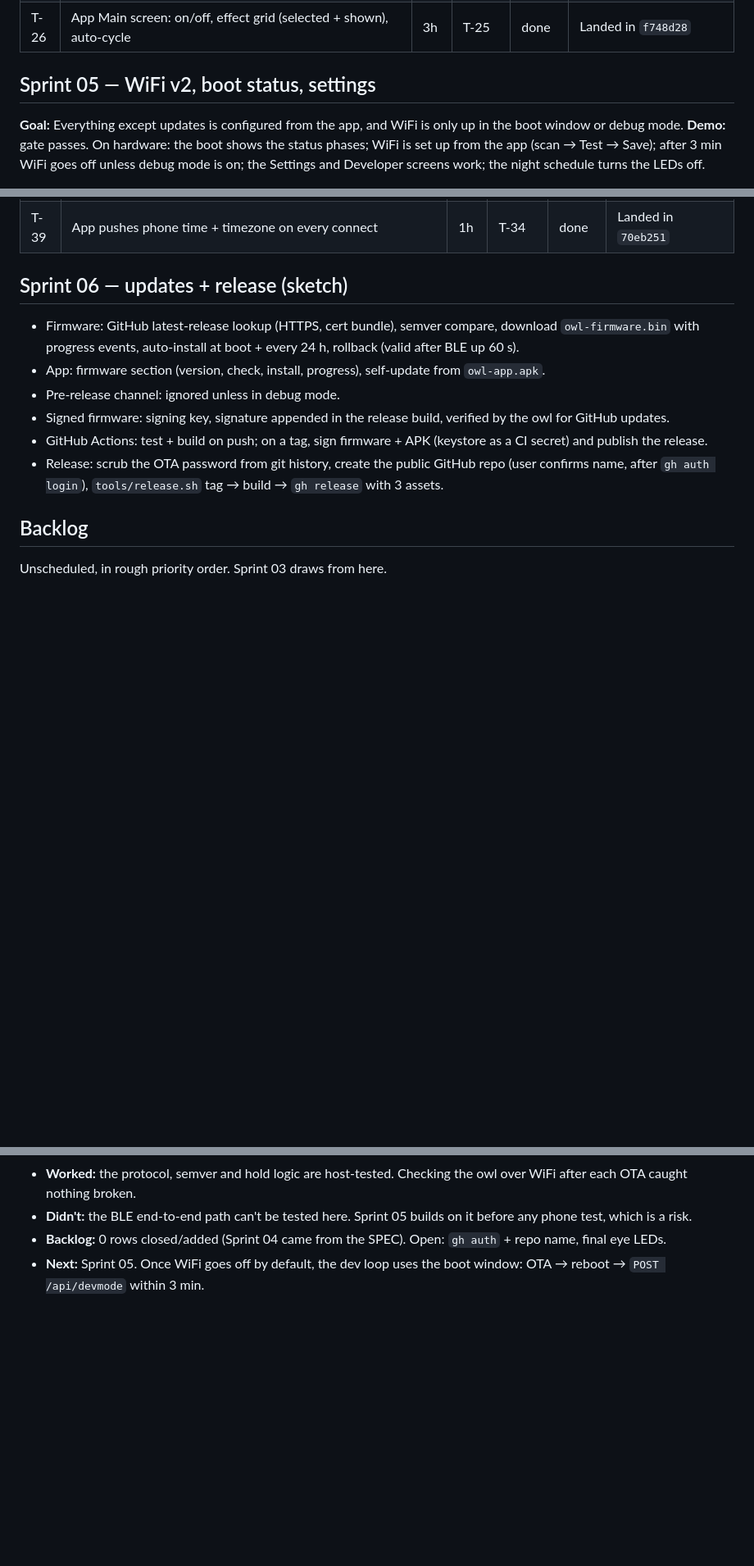
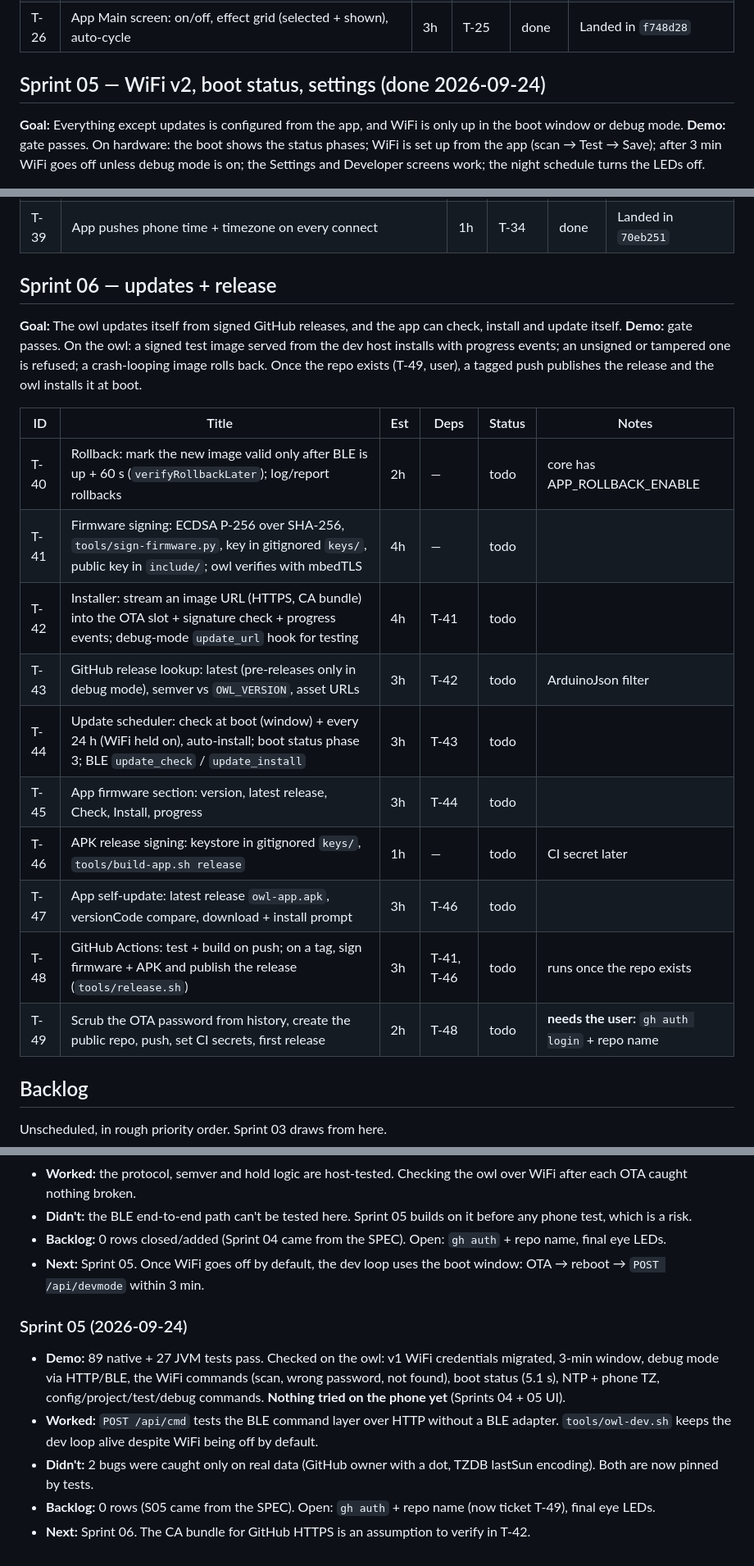
Before and after one commit to the-louie/rgb-owl, a Markdown page: TODO.md, 3 parts joined by grey strips. Shown at 82% size. Rendered like a GitHub page; blank space fills up the shorter version.

Commit message:
Sprint 05 retro; open Sprint 06

```diff
--- a/TODO.md
+++ b/TODO.md
@@ -92,7 +92,7 @@ pairs with the PIN, sees the owl's state, and switches effect/on-off; after an a
 | T-25 | App BLE layer: scan by service UUID, bond (system PIN dialog), GATT client, remember owl + auto-reconnect; protocol codec + JVM tests | 4h | T-22, T-24 | done | Landed in `9ddbbcb` |
 | T-26 | App Main screen: on/off, effect grid (selected + shown), auto-cycle | 3h | T-25 | done | Landed in `f748d28` |
 
-## Sprint 05 — WiFi v2, boot status, settings
+## Sprint 05 — WiFi v2, boot status, settings (done 2026-09-24)
 
 **Goal:** Everything except updates is configured from the app, and WiFi is only up in the boot
 window or debug mode.
@@ -115,16 +115,26 @@ screens work; the night schedule turns the LEDs off.
 | T-38 | App Developer screen (hidden): debug toggle, IP, debug fields, test patterns | 3h | T-30, T-35 | done | Landed in `5b83b97` |
 | T-39 | App pushes phone time + timezone on every connect | 1h | T-34 | done | Landed in `70eb251` |
 
-## Sprint 06 — updates + release (sketch)
+## Sprint 06 — updates + release
 
-- Firmware: GitHub latest-release lookup (HTTPS, cert bundle), semver compare, download
-  `owl-firmware.bin` with progress events, auto-install at boot + every 24 h, rollback (valid after BLE up 60 s).
-- App: firmware section (version, check, install, progress), self-update from `owl-app.apk`.
-- Pre-release channel: ignored unless in debug mode.
-- Signed firmware: signing key, signature appended in the release build, verified by the owl for GitHub updates.
-- GitHub Actions: test + build on push; on a tag, sign firmware + APK (keystore as a CI secret) and publish the release.
-- Release: scrub the OTA password from git history, create the public GitHub repo (user confirms
-  name, after `gh auth login`), `tools/release.sh` tag → build → `gh release` with 3 assets.
+**Goal:** The owl updates itself from signed GitHub releases, and the app can check, install and
+update itself.
+**Demo:** gate passes. On the owl: a signed test image served from the dev host installs with progress
+events; an unsigned or tampered one is refused; a crash-looping image rolls back. Once the repo exists
+(T-49, user), a tagged push publishes the release and the owl installs it at boot.
+
+| ID | Title | Est | Deps | Status | Notes |
+|---|---|---|---|---|---|
+| T-40 | Rollback: mark the new image valid only after BLE is up + 60 s (`verifyRollbackLater`); log/report rollbacks | 2h | — | todo | core has APP_ROLLBACK_ENABLE |
+| T-41 | Firmware signing: ECDSA P-256 over SHA-256, `tools/sign-firmware.py`, key in gitignored `keys/`, public key in `include/`; owl verifies with mbedTLS | 4h | — | todo | |
+| T-42 | Installer: stream an image URL (HTTPS, CA bundle) into the OTA slot + signature check + progress events; debug-mode `update_url` hook for testing | 4h | T-41 | todo | |
+| T-43 | GitHub release lookup: latest (pre-releases only in debug mode), semver vs `OWL_VERSION`, asset URLs | 3h | T-42 | todo | ArduinoJson filter |
+| T-44 | Update scheduler: check at boot (window) + every 24 h (WiFi held on), auto-install; boot status phase 3; BLE `update_check` / `update_install` | 3h | T-43 | todo | |
+| T-45 | App firmware section: version, latest release, Check, Install, progress | 3h | T-44 | todo | |
+| T-46 | APK release signing: keystore in gitignored `keys/`, `tools/build-app.sh release` | 1h | — | todo | CI secret later |
+| T-47 | App self-update: latest release `owl-app.apk`, versionCode compare, download + install prompt | 3h | T-46 | todo | |
+| T-48 | GitHub Actions: test + build on push; on a tag, sign firmware + APK and publish the release (`tools/release.sh`) | 3h | T-41, T-46 | todo | runs once the repo exists |
+| T-49 | Scrub the OTA password from history, create the public repo, push, set CI secrets, first release | 2h | T-48 | todo | **needs the user:** `gh auth login` + repo name |
 
 ## Backlog
 
@@ -186,3 +196,15 @@ Unscheduled, in rough priority order. Sprint 03 draws from here.
 - **Backlog:** 0 rows closed/added (Sprint 04 came from the SPEC). Open: `gh auth` + repo name, final eye LEDs.
 - **Next:** Sprint 05. Once WiFi goes off by default, the dev loop uses the boot window:
   OTA → reboot → `POST /api/devmode` within 3 min.
+
+### Sprint 05 (2026-09-24)
+
+- **Demo:** 89 native + 27 JVM tests pass. Checked on the owl: v1 WiFi credentials migrated, 3-min
+  window, debug mode via HTTP/BLE, the WiFi commands (scan, wrong password, not found), boot status
+  (5.1 s), NTP + phone TZ, config/project/test/debug commands. **Nothing tried on the phone yet** (Sprints 04 + 05 UI).
+- **Worked:** `POST /api/cmd` tests the BLE command layer over HTTP without a BLE adapter.
+  `tools/owl-dev.sh` keeps the dev loop alive despite WiFi being off by default.
+- **Didn't:** 2 bugs were caught only on real data (GitHub owner with a dot, TZDB lastSun encoding).
+  Both are now pinned by tests.
+- **Backlog:** 0 rows (S05 came from the SPEC). Open: `gh auth` + repo name (now ticket T-49), final eye LEDs.
+- **Next:** Sprint 06. The CA bundle for GitHub HTTPS is an assumption to verify in T-42.
```
Also changed, not shown: other parts of TODO.md (+1 -1 lines).
